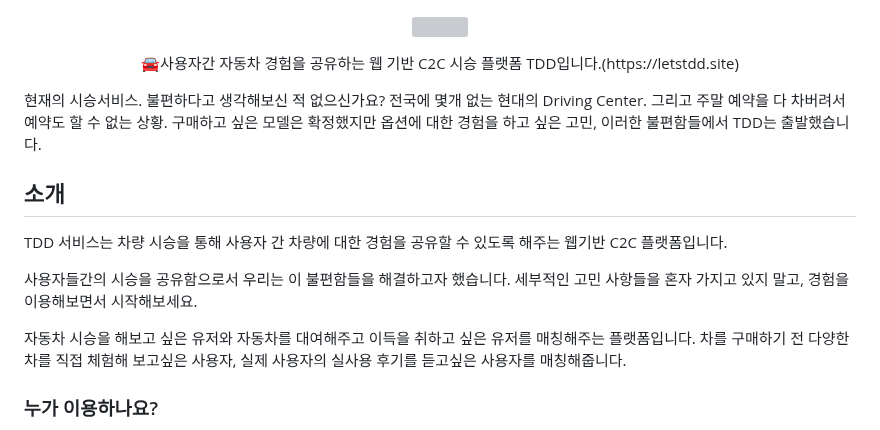
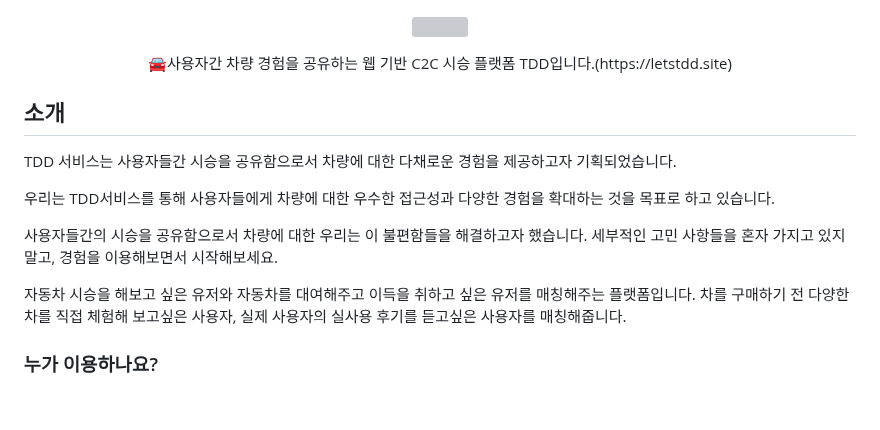
Before and after one commit to softeerbootcamp/Team1-TDD, a Markdown page: README.md, the part around the change. GitHub-like rendering; blank space fills up the shorter version; grey boxes are pictures that could not be loaded.

```diff
--- a/README.md
+++ b/README.md
@@ -2,18 +2,16 @@
 <a href="https://letstdd.site"><img src="https://capsule-render.vercel.app/api?type=waving&&color=timeGradient&height=300&section=header&text=Try,%20Drive,%20Delightly!&fontSize=90" /></a>
 </p>
 
-<p align=center>🚘사용자간 자동차 경험을 공유하는 웹 기반 C2C 시승 플랫폼 TDD입니다.(https://letstdd.site)</p>
-
-현재의 시승서비스. 불편하다고 생각해보신 적 없으신가요? 전국에 몇개 없는 현대의 Driving Center. 그리고 주말 예약을 다 차버려서 예약도 할 수 없는 상황. 구매하고 싶은 모델은 확정했지만 옵션에 대한 경험을 하고 싶은 고민, 이러한 불편함들에서 TDD는 출발했습니다.
+<p align=center>🚘사용자간 차량 경험을 공유하는 웹 기반 C2C 시승 플랫폼 TDD입니다.(https://letstdd.site)</p>
 
 ## 소개
-TDD 서비스는 차량 시승을 통해 사용자 간 차량에 대한 경험을 공유할 수 있도록 해주는 웹기반 C2C 플랫폼입니다.
+TDD 서비스는 사용자들간 시승을 공유함으로서 차량에 대한 다채로운 경험을 제공하고자 기획되었습니다.
 
-사용자들간의 시승을 공유함으로서 우리는 이 불편함들을 해결하고자 했습니다. 세부적인 고민 사항들을 혼자 가지고 있지 말고, 경험을 이용해보면서 시작해보세요.
+우리는 TDD서비스를 통해 사용자들에게 차량에 대한 우수한 접근성과 다양한 경험을 확대하는 것을 목표로 하고 있습니다.
+
+사용자들간의 시승을 공유함으로서 차량에 대한 우리는 이 불편함들을 해결하고자 했습니다. 세부적인 고민 사항들을 혼자 가지고 있지 말고, 경험을 이용해보면서 시작해보세요.
 
 자동차 시승을 해보고 싶은 유저와 자동차를 대여해주고 이득을 취하고 싶은 유저를 매칭해주는 플랫폼입니다. 차를 구매하기 전 다양한 차를 직접 체험해 보고싶은 사용자, 실제 사용자의 실사용 후기를 듣고싶은 사용자를 매칭해줍니다.
-
-
 
 ### 누가 이용하나요?
 
```
